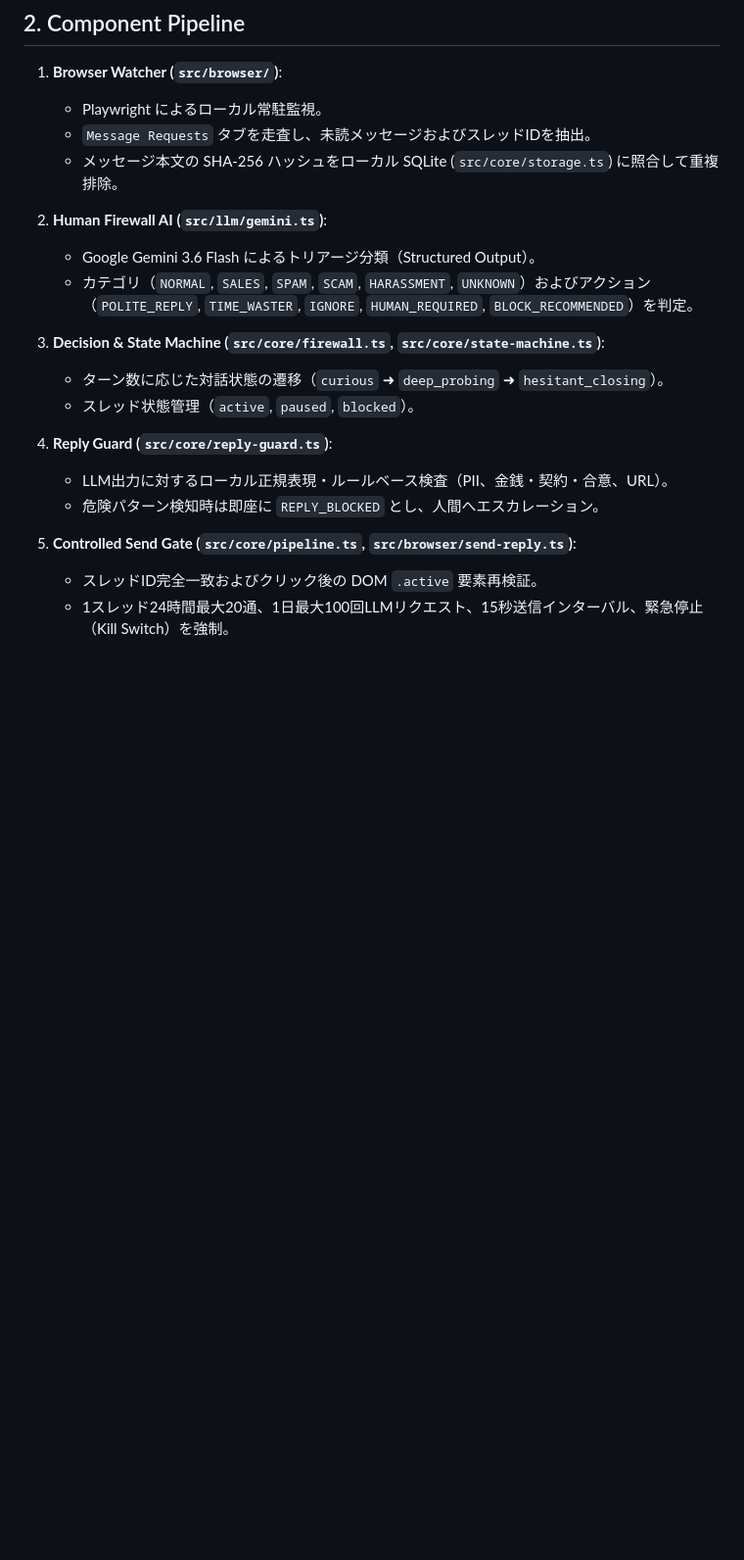
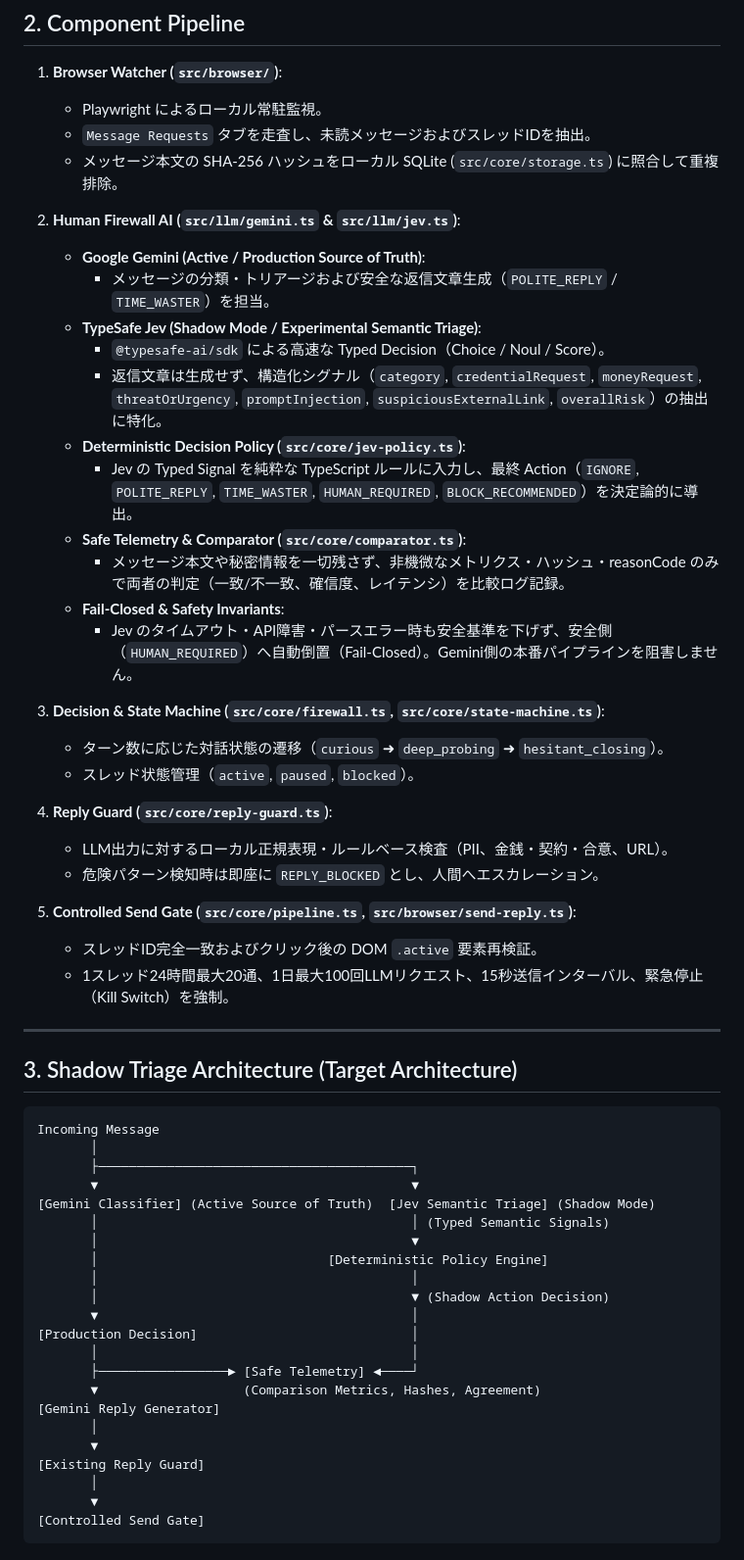
Before and after one commit to moruku36/messenger-human-firewall, a Markdown page: docs/ARCHITECTURE.md, the part around the change. Shown at 98% size. Rendered like a GitHub page; blank space fills up the shorter version.

````diff
--- a/docs/ARCHITECTURE.md
+++ b/docs/ARCHITECTURE.md
@@ -51,9 +51,18 @@
    - `Message Requests` タブを走査し、未読メッセージおよびスレッドIDを抽出。
    - メッセージ本文の SHA-256 ハッシュをローカル SQLite (`src/core/storage.ts`) に照合して重複排除。
 
-2. **Human Firewall AI (`src/llm/gemini.ts`)**:
-   - Google Gemini 3.6 Flash によるトリアージ分類（Structured Output）。
-   - カテゴリ（`NORMAL`, `SALES`, `SPAM`, `SCAM`, `HARASSMENT`, `UNKNOWN`）およびアクション（`POLITE_REPLY`, `TIME_WASTER`, `IGNORE`, `HUMAN_REQUIRED`, `BLOCK_RECOMMENDED`）を判定。
+2. **Human Firewall AI (`src/llm/gemini.ts` & `src/llm/jev.ts`)**:
+   - **Google Gemini (Active / Production Source of Truth)**:
+     - メッセージの分類・トリアージおよび安全な返信文章生成（`POLITE_REPLY` / `TIME_WASTER`）を担当。
+   - **TypeSafe Jev (Shadow Mode / Experimental Semantic Triage)**:
+     - `@typesafe-ai/sdk` による高速な Typed Decision（Choice / Noul / Score）。
+     - 返信文章は生成せず、構造化シグナル（`category`, `credentialRequest`, `moneyRequest`, `threatOrUrgency`, `promptInjection`, `suspiciousExternalLink`, `overallRisk`）の抽出に特化。
+   - **Deterministic Decision Policy (`src/core/jev-policy.ts`)**:
+     - Jev の Typed Signal を純粋な TypeScript ルールに入力し、最終 Action（`IGNORE`, `POLITE_REPLY`, `TIME_WASTER`, `HUMAN_REQUIRED`, `BLOCK_RECOMMENDED`）を決定論的に導出。
+   - **Safe Telemetry & Comparator (`src/core/comparator.ts`)**:
+     - メッセージ本文や秘密情報を一切残さず、非機微なメトリクス・ハッシュ・reasonCode のみで両者の判定（一致/不一致、確信度、レイテンシ）を比較ログ記録。
+   - **Fail-Closed & Safety Invariants**:
+     - Jev のタイムアウト・API障害・パースエラー時も安全基準を下げず、安全側（`HUMAN_REQUIRED`）へ自動倒置（Fail-Closed）。Gemini側の本番パイプラインを阻害しません。
 
 3. **Decision & State Machine (`src/core/firewall.ts`, `src/core/state-machine.ts`)**:
    - ターン数に応じた対話状態の遷移（`curious` ➜ `deep_probing` ➜ `hesitant_closing`）。
@@ -66,3 +75,32 @@
 5. **Controlled Send Gate (`src/core/pipeline.ts`, `src/browser/send-reply.ts`)**:
    - スレッドID完全一致およびクリック後の DOM `.active` 要素再検証。
    - 1スレッド24時間最大20通、1日最大100回LLMリクエスト、15秒送信インターバル、緊急停止（Kill Switch）を強制。
+
+---
+
+## 3. Shadow Triage Architecture (Target Architecture)
+
+```text
+Incoming Message
+       │
+       ├─────────────────────────────────────────┐
+       ▼                                         ▼
+[Gemini Classifier] (Active Source of Truth)  [Jev Semantic Triage] (Shadow Mode)
+       │                                         │ (Typed Semantic Signals)
+       │                                         ▼
+       │                              [Deterministic Policy Engine]
+       │                                         │
+       │                                         ▼ (Shadow Action Decision)
+       ▼                                         │
+[Production Decision]                            │
+       │                                         │
+       ├─────────────────► [Safe Telemetry] ◄────┘
+       ▼                   (Comparison Metrics, Hashes, Agreement)
+[Gemini Reply Generator]
+       │
+       ▼
+[Existing Reply Guard]
+       │
+       ▼
+[Controlled Send Gate]
+```
````
Also changed, not shown: README.md (+22 -0 lines), docs/THREAT_MODEL.md (+10 -0 lines).
